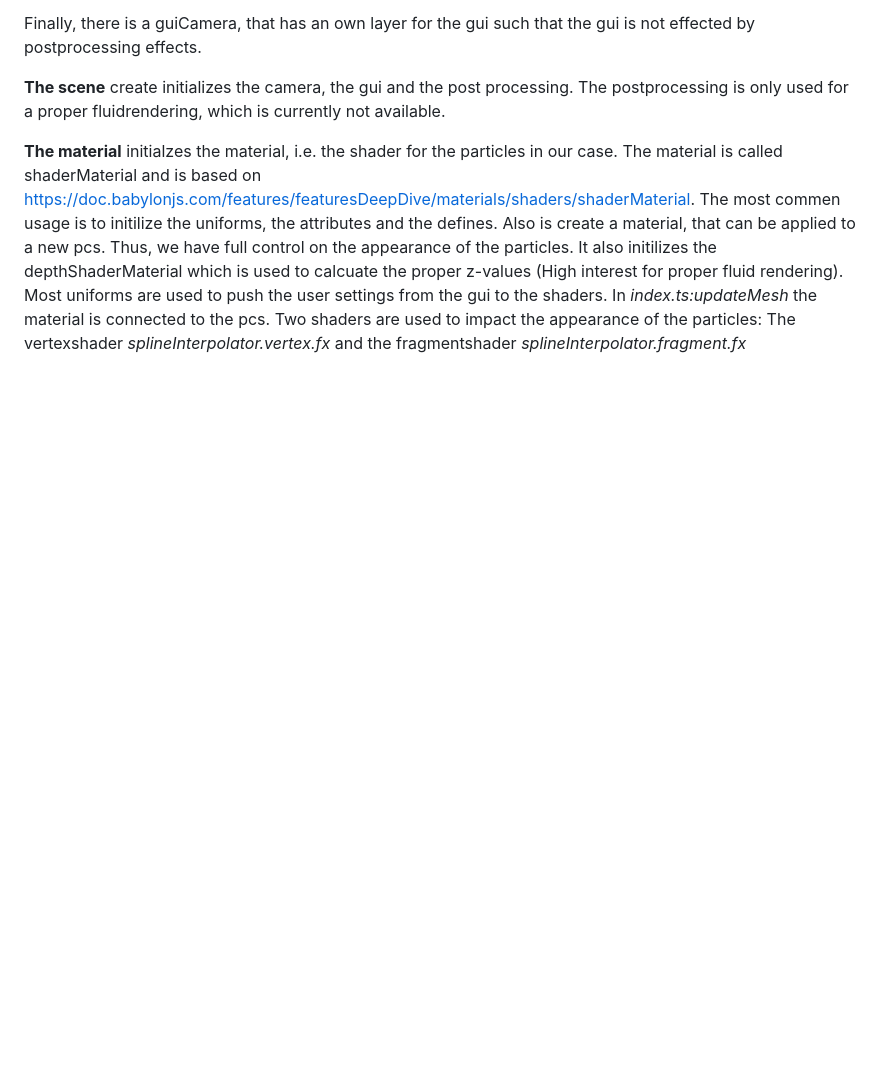
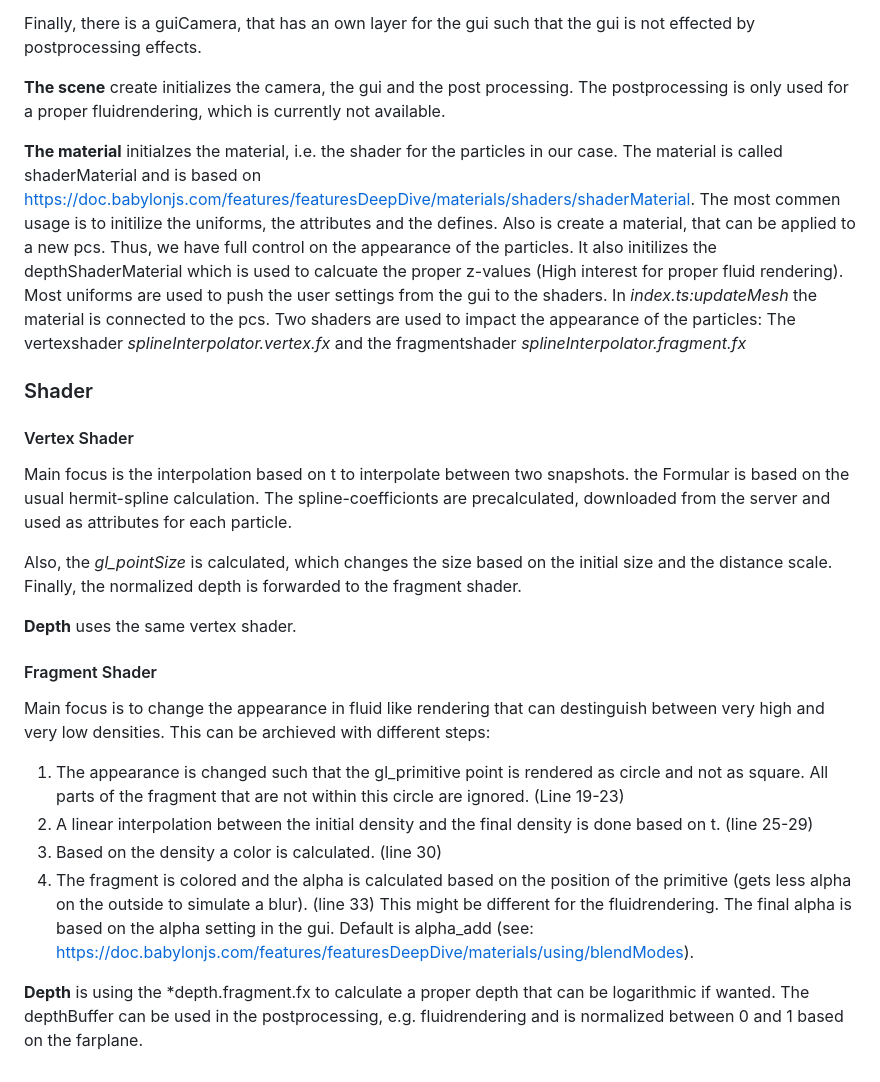
Before and after one commit to nelson-group/SpaceWalk-webapp, a Markdown page: src/utils/README.md, the part around the change. Drawn GitHub-style; blank space fills up the shorter version.

Commit message:
Shaders are included

```diff
--- a/src/utils/README.md
+++ b/src/utils/README.md
@@ -169,3 +169,22 @@ Finally, there is a guiCamera, that has an own layer for the gui such that the g
 **The scene** create initializes the camera, the gui and the post processing. The postprocessing is only used for a proper fluidrendering, which is currently not available.
 
 **The material** initialzes the material, i.e. the shader for the particles in our case. The material is called shaderMaterial and is based on https://doc.babylonjs.com/features/featuresDeepDive/materials/shaders/shaderMaterial. The most commen usage is to initilize the uniforms, the attributes and the defines. Also is create a material, that can be applied to a new pcs. Thus, we have full control on the appearance of the particles. It also initilizes the depthShaderMaterial which is used to calcuate the proper z-values (High interest for proper fluid rendering). Most uniforms are used to push the user settings from the gui to the shaders. In *index.ts:updateMesh* the material is connected to the pcs. Two shaders are used to impact the appearance of the particles: The vertexshader *splineInterpolator.vertex.fx* and the fragmentshader *splineInterpolator.fragment.fx*
+
+### Shader
+
+#### Vertex Shader
+Main focus is the interpolation based on t to interpolate between two snapshots. the Formular is based on the usual hermit-spline calculation. The spline-coefficionts are precalculated, downloaded from the server and used as attributes for each particle.
+
+Also, the *gl_pointSize* is calculated, which changes the size based on the initial size and the distance scale.
+Finally, the normalized depth is forwarded to the fragment shader.
+
+**Depth** uses the same vertex shader.
+
+#### Fragment Shader
+Main focus is to change the appearance in fluid like rendering that can destinguish between very high and very low densities. This can be archieved with different steps:
+1. The appearance is changed such that the gl_primitive point is rendered as circle and not as square. All parts of the fragment that are not within this circle are ignored. (Line 19-23)
+2. A linear interpolation between the initial density and the final density is done based on t. (line 25-29)
+3. Based on the density a color is calculated. (line 30)
+4. The fragment is colored and the alpha is calculated based on the position of the primitive (gets less alpha on the outside to simulate a blur). (line 33) This might be different for the fluidrendering. The final alpha is based on the alpha setting in the gui. Default is alpha_add (see: https://doc.babylonjs.com/features/featuresDeepDive/materials/using/blendModes).
+
+**Depth** is using the *depth.fragment.fx to calculate a proper depth that can be logarithmic if wanted. The depthBuffer can be used in the postprocessing, e.g. fluidrendering and is normalized between 0 and 1 based on the farplane.
```
